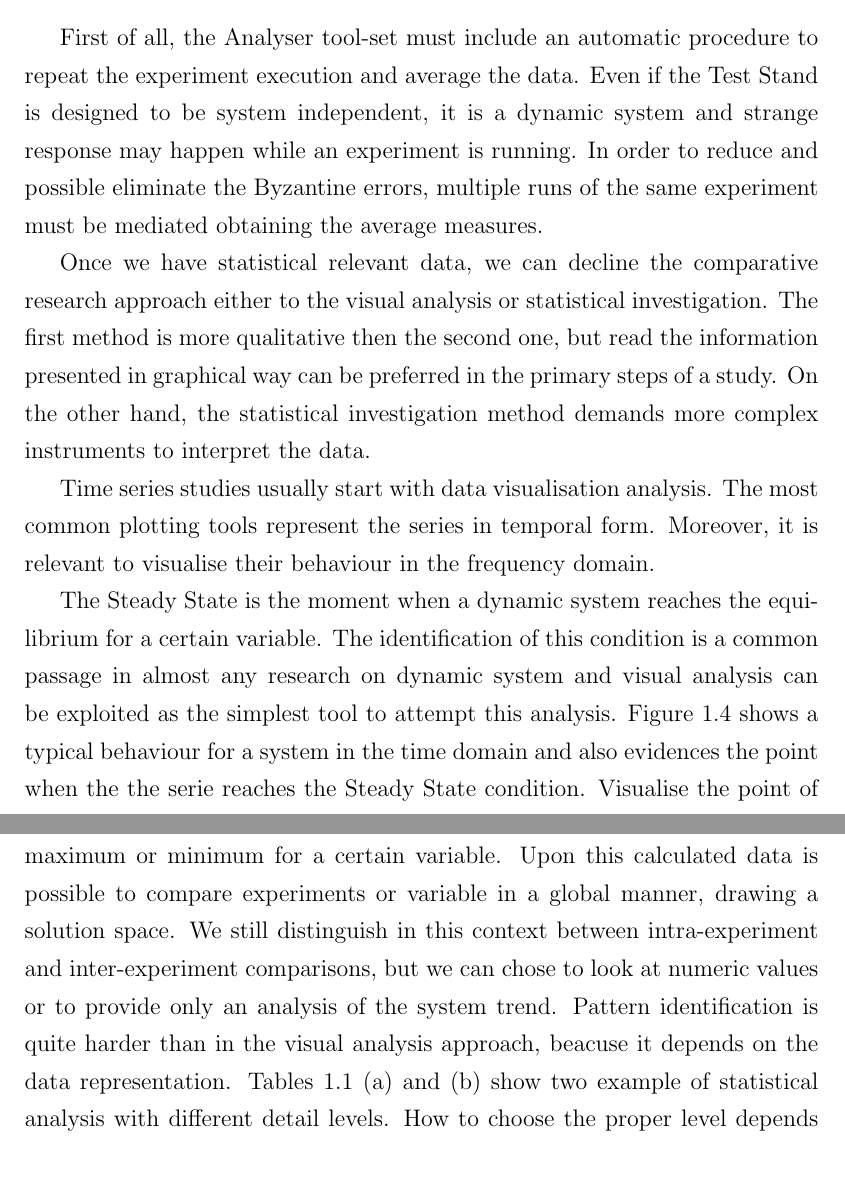
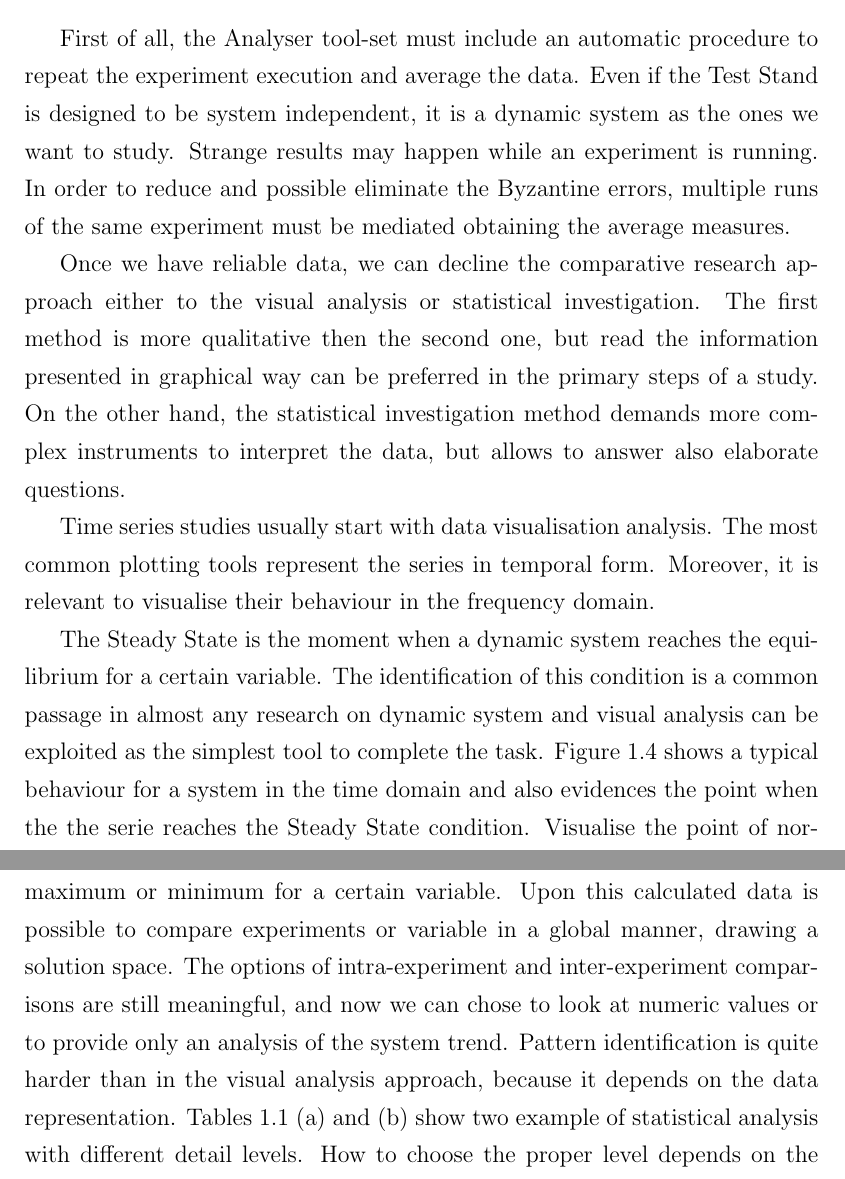
Before and after one commit to riccardotommasini/thesis, a LaTeX thesis (single.tex, which reads content/heaven.tex): two parts of pages 10 and 12 of 12, joined at a grey line, cut so that both start at the same text. Compiled offline with pdfLaTeX.

Commit message:
last reviews

```diff
--- a/content/heaven.tex
+++ b/content/heaven.tex
@@ -149,13 +149,13 @@ However, it is possible to identify some common characteristics that have a gene
   	\label{fig:steady-state}
 \end{figure}
 
-First of all, the Analyser tool-set must include an automatic procedure to repeat the experiment execution and average the data. Even if the Test Stand is designed to be system independent, it is a dynamic system and strange response may happen while an experiment is running. In order to reduce and possible eliminate the Byzantine errors, multiple runs of the same experiment must be mediated obtaining the average measures.
+First of all, the Analyser tool-set must include an automatic procedure to repeat the experiment execution and average the data. Even if the Test Stand is designed to be system independent, it is a dynamic system as the ones we want to study. Strange results may happen while an experiment is running. In order to reduce and possible eliminate the Byzantine errors, multiple runs of the same experiment must be mediated obtaining the average measures.
 
-Once we have statistical relevant data, we can decline the comparative research approach either to the visual analysis or statistical investigation. The first method is more qualitative then the second one, but read the information presented in graphical way can be preferred in the primary steps of a study. On the other hand, the statistical investigation method demands more complex instruments to interpret the data.
+Once we have reliable data, we can decline the comparative research approach either to the visual analysis or statistical investigation. The first method is more qualitative then the second one, but read the information presented in graphical way can be preferred in the primary steps of a study. On the other hand, the statistical investigation method demands more complex instruments to interpret the data, but allows to answer also elaborate questions.
 
-Time series studies usually start with data visualisation analysis. The most common  plotting tools represent the series in temporal form. Moreover, it is relevant to visualise their behaviour in the frequency domain.
+Time series studies usually start with data visualisation analysis. The most common plotting tools represent the series in temporal form. Moreover, it is relevant to visualise their behaviour in the frequency domain.
 
-The Steady State is the moment when a dynamic system reaches the equilibrium for a certain variable. The identification of this condition is a common passage in almost any research on dynamic system and visual analysis can be exploited as the simplest tool to attempt this analysis. Figure \ref{fig:steady-state} shows a typical behaviour for a system in the time domain and also evidences the point when the the serie reaches the Steady State condition. Visualise the point of normalization is useful to exclude the initial warm-up period form the data and properly verify hypothesis. Anyhow, this method is limited, it must be applied for each system variable, because they may reach the equilibrium at different times.
+The Steady State is the moment when a dynamic system reaches the equilibrium for a certain variable. The identification of this condition is a common passage in almost any research on dynamic system and visual analysis can be exploited as the simplest tool to complete the task. Figure \ref{fig:steady-state} shows a typical behaviour for a system in the time domain and also evidences the point when the the serie reaches the Steady State condition. Visualise the point of normalisation is useful to exclude the initial warm-up period form the data and properly verify hypothesis. Anyhow, this method is limited, it must be applied for each system variable, because they may reach the equilibrium at different times.
 
 \begin{figure}[tbh]
   \centering
@@ -189,7 +189,8 @@ Independently from the Steady State condition, variables relation can be evidenc
 
 \pagebreak
 
-The Analyser has to supports also hypothesis on system behaviour changes: a time serie describes how a dynamic system evolves over time, so it is meaningful to attempt hypothesis verification trough statistical operations,which always consider the the Steady State to obtain general answers to our questions. The most common metrics are average and standard deviation and maximum or minimum for a certain variable. Upon this calculated data is possible to compare experiments or variable in a global manner, drawing a solution space. We still distinguish in this context between intra-experiment and inter-experiment comparisons, but we can chose to look at numeric values or to provide only an analysis of the system trend. Pattern identification is quite harder than in the visual analysis approach, beacuse it depends on the data representation. Tables \ref{tab:comp-tables} (a) and (b) show two example of statistical analysis with different detail levels. How to choose the proper level depends on the needs of the research:
+The Analyser has to supports also hypothesis on system behaviour changes: a time serie describes how a dynamic system evolves over time, so it is meaningful to attempt hypothesis verification trough statistical operations,which always consider the the Steady State to obtain general answers to our questions. The most common metrics are average and standard deviation and maximum or minimum for a certain variable. Upon this calculated data is possible to compare experiments or variable in a global manner, drawing a solution space.
+The options of intra-experiment and inter-experiment comparisons are still meaningful, and now we can chose to look at numeric values or to provide only an analysis of the system trend. Pattern identification is quite harder than in the visual analysis approach, because it depends on the data representation. Tables \ref{tab:comp-tables} (a) and (b) show two example of statistical analysis with different detail levels. How to choose the proper level depends on the needs of the research:
 
 \begin{table}[htb]
 \scriptsize
```
Also changed, not shown: content/heaven.tex (4 more changed lines).
